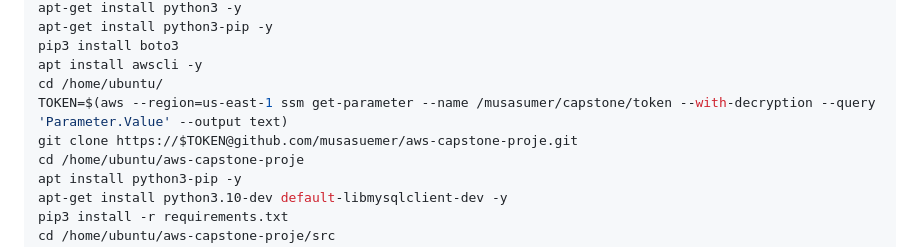
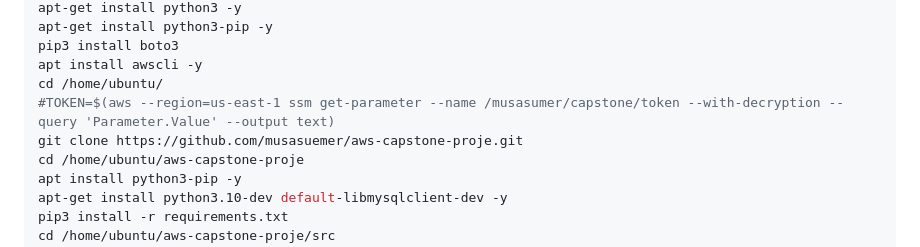
Before and after one commit to musasuemer/aws-capstone-proje, a Markdown page: Solution.md, the part around the change. Rendered like a GitHub page.

Commit message:
Gott sei Dank!

```diff
--- a/Solution.md
+++ b/Solution.md
@@ -427,8 +427,8 @@ apt-get install python3-pip -y
 pip3 install boto3
 apt install awscli -y
 cd /home/ubuntu/
-TOKEN=$(aws --region=us-east-1 ssm get-parameter --name /musasumer/capstone/token --with-decryption --query 'Parameter.Value' --output text)
-git clone https://$TOKEN@github.com/musasuemer/aws-capstone-proje.git
+#TOKEN=$(aws --region=us-east-1 ssm get-parameter --name /musasumer/capstone/token --with-decryption --query 'Parameter.Value' --output text)
+git clone https://github.com/musasuemer/aws-capstone-proje.git
 cd /home/ubuntu/aws-capstone-proje
 apt install python3-pip -y
 apt-get install python3.10-dev default-libmysqlclient-dev -y
```
